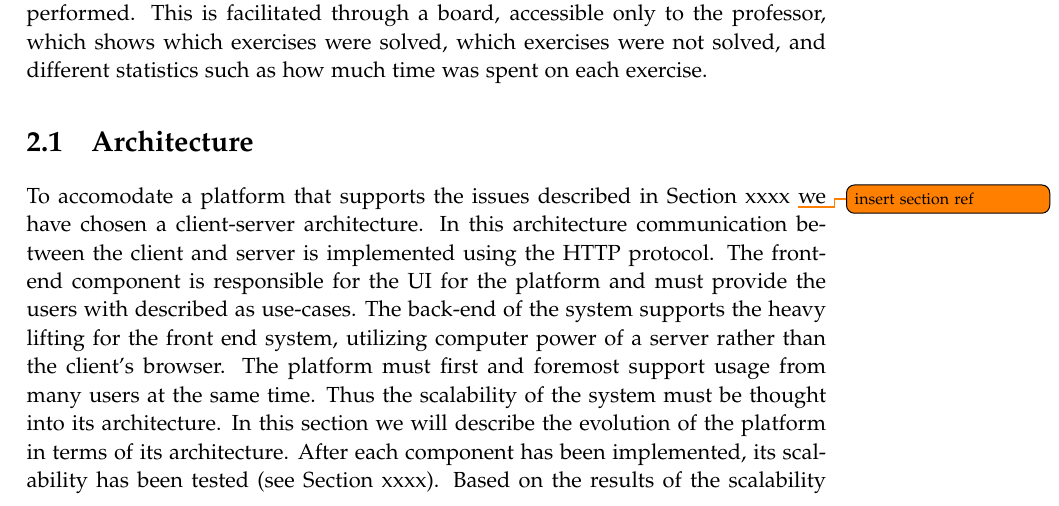
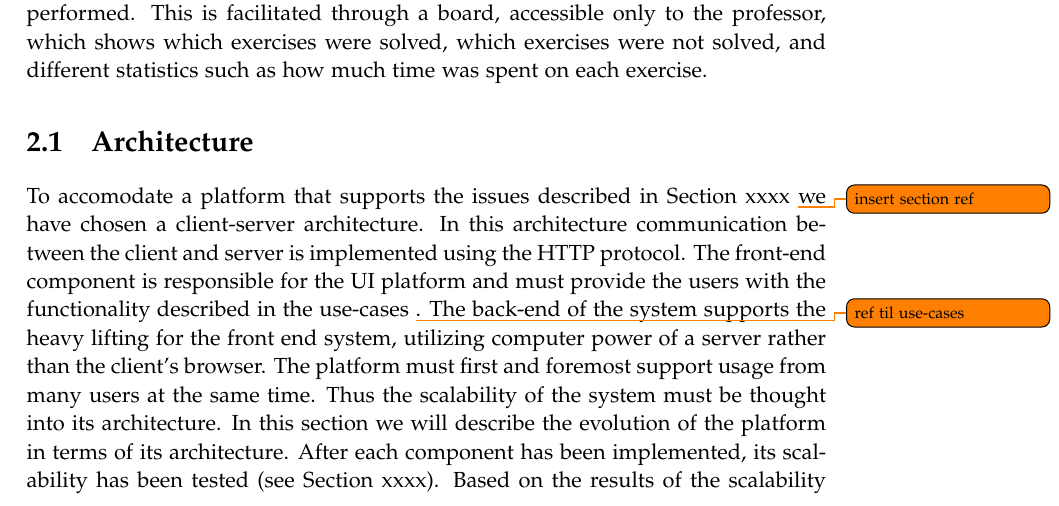
Before and after one commit to chhoumann/p7, a LaTeX thesis (report/master.tex, which reads report/sections/Chapter 2/architecture.tex): part of page 11 of 14, cut so that both start at the same text. Compiled offline with pdfLaTeX.

Commit message:
Update report/sections/Chapter 2/architecture.tex
Co-authored-by: Daniel <Daniel@nykjaer.com>

```diff
--- a/report/sections/Chapter 2/architecture.tex
+++ b/report/sections/Chapter 2/architecture.tex
@@ -1,7 +1,7 @@
 \section{Architecture}
 To accomodate a platform that supports the issues described in Section xxxx \todo{insert section ref} we have chosen a client-server architecture.
 In this architecture communication between the client and server is implemented using the HTTP protocol.
-The front-end component is responsible for the UI for the platform and must provide the users with described as use-cases.
+The front-end component is responsible for the UI platform and must provide the users with the functionality described in the use-cases \todo{ref til use-cases}.
 The back-end of the system supports the heavy lifting for the front end system, utilizing computer power of a server rather than the client's browser.
 The platform must first and foremost support usage from many users at the same time.
 Thus the scalability of the system must be thought into its architecture.
```
